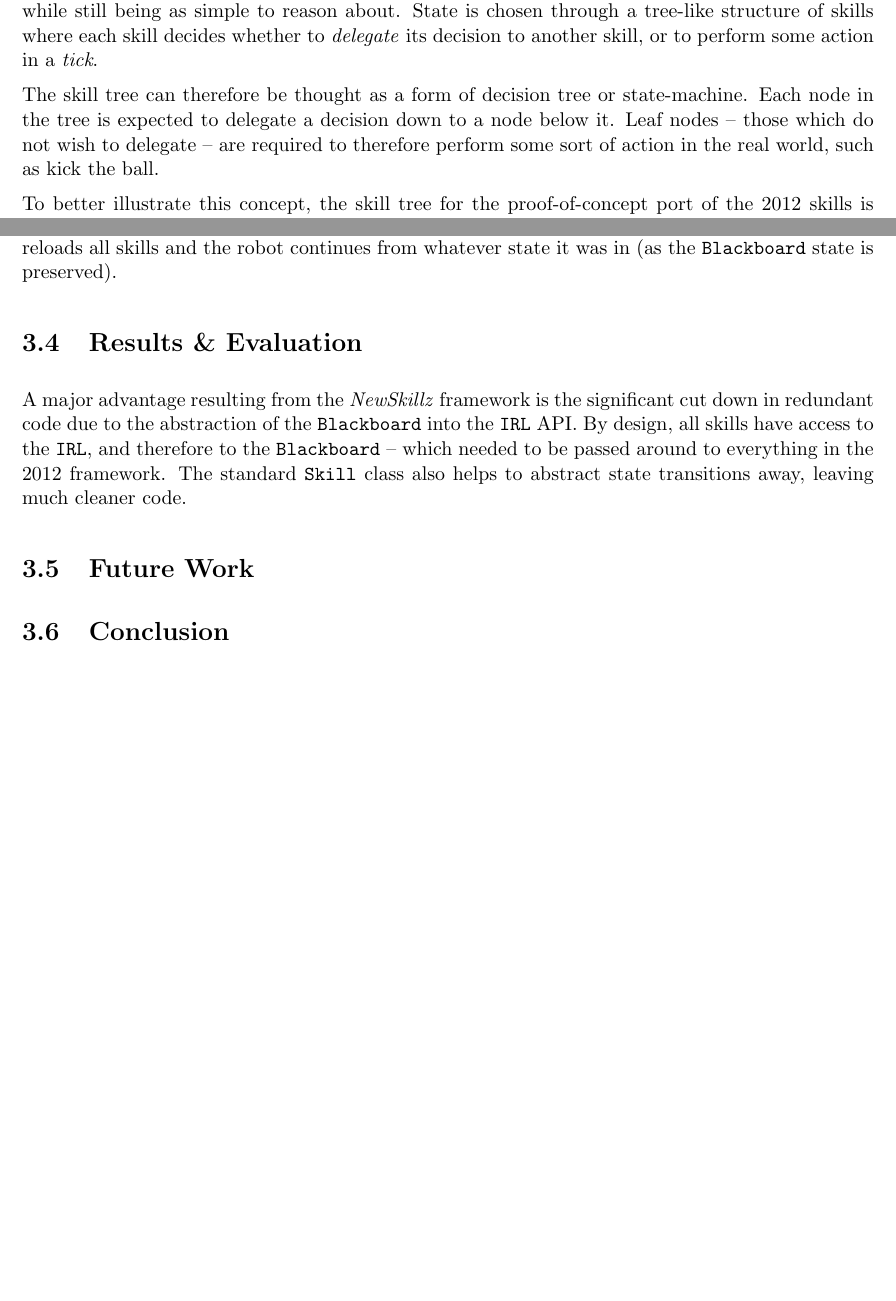
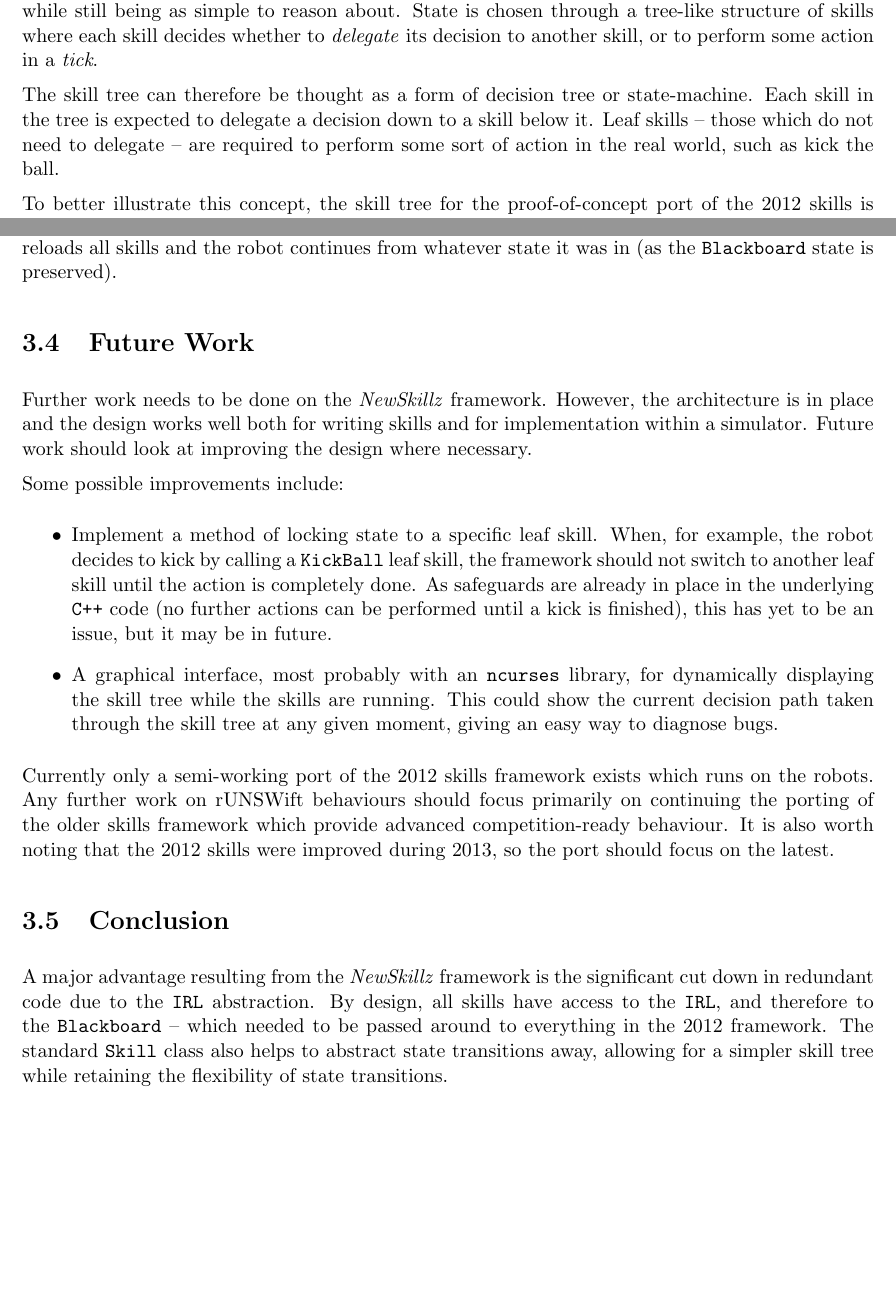
Before and after one commit to dpad/special-project, a LaTeX thesis (report.tex, which reads new_skillz.tex): two parts of pages 18 and 22 of 25, joined at a grey line, cut so that both start at the same text. Compiled offline with pdfLaTeX.

Commit message:
Just need a conclusion!

```diff
--- a/new_skillz.tex
+++ b/new_skillz.tex
@@ -18,7 +18,7 @@ Instead, the behaviours framework defines how a robot decides whether to go for
 
 The \textit{NewSkillz} framework differs from the 2012 skills framework in that it is not programmed explicitly as state-machines. Instead, the states arise from inherent properties of the framework while still being as simple to reason about. State is chosen through a tree-like structure of skills where each skill decides whether to \textit{delegate} its decision to another skill, or to perform some action in a \textit{tick}.
 
-The skill tree can therefore be thought as a form of decision tree or state-machine. Each node in the tree is expected to delegate a decision down to a node below it. Leaf nodes -- those which do not wish to delegate -- are required to therefore perform some sort of action in the real world, such as kick the ball.
+The skill tree can therefore be thought as a form of decision tree or state-machine. Each skill in the tree is expected to delegate a decision down to a skill below it. Leaf skills -- those which do not need to delegate -- are required to perform some sort of action in the real world, such as kick the ball.
 
 To better illustrate this concept, the skill tree for the proof-of-concept port of the 2012 skills is shown in Figure~\ref{fig:skill_tree}.
 
@@ -155,14 +155,18 @@ Under ``Emergency mode'', the robot stops all movement, flashes all its LEDs in
 
 Also, thanks to the live-reload functionality built into \texttt{cpp\_glue}, new skills can be pushed to the robot or even edited directly on the robot. Once a \verb!Python! file is modified on the robot, \textit{NewSkillz} reloads all skills and the robot continues from whatever state it was in (as the \texttt{Blackboard} state is preserved).
 
-\section{Results \& Evaluation}
-
-A major advantage resulting from the \textit{NewSkillz} framework is the significant cut down in redundant code due to the abstraction of the \texttt{Blackboard} into the \texttt{IRL} API. By design, all skills have access to the \texttt{IRL}, and therefore to the \texttt{Blackboard} -- which needed to be passed around to everything in the 2012 framework. The standard \texttt{Skill} class also helps to abstract state transitions away, leaving much cleaner code.
-
 \section{Future Work}
 
-% TODO Tick locking
-% TODO ncurses
-% TODO Port the 2013 competition code
+Further work needs to be done on the \textit{NewSkillz} framework. However, the architecture is in place and the design works well both for writing skills and for implementation within a simulator. Future work should look at improving the design where necessary.
+
+Some possible improvements include:
+\begin{itemize}
+\item Implement a method of locking state to a specific leaf skill. When, for example, the robot decides to kick by calling a \texttt{KickBall} leaf skill, the framework should not switch to another leaf skill until the action is completely done. As safeguards are already in place in the underlying \verb!C++! code (no further actions can be performed until a kick is finished), this has yet to be an issue, but it may be in future.
+\item A graphical interface, most probably with an \texttt{ncurses} library, for dynamically displaying the skill tree while the skills are running. This could show the current decision path taken through the skill tree at any given moment, giving an easy way to diagnose bugs.
+\end{itemize}
+
+Currently only a semi-working port of the 2012 skills framework exists which runs on the robots. Any further work on rUNSWift behaviours should focus primarily on continuing the porting of the older skills framework which provide advanced competition-ready behaviour. It is also worth noting that the 2012 skills were improved during 2013, so the port should focus on the latest.
 
 \section{Conclusion}
+
+A major advantage resulting from the \textit{NewSkillz} framework is the significant cut down in redundant code due to the \texttt{IRL} abstraction. By design, all skills have access to the \texttt{IRL}, and therefore to the \texttt{Blackboard} -- which needed to be passed around to everything in the 2012 framework. The standard \texttt{Skill} class also helps to abstract state transitions away, allowing for a simpler skill tree while retaining the flexibility of state transitions.
```
